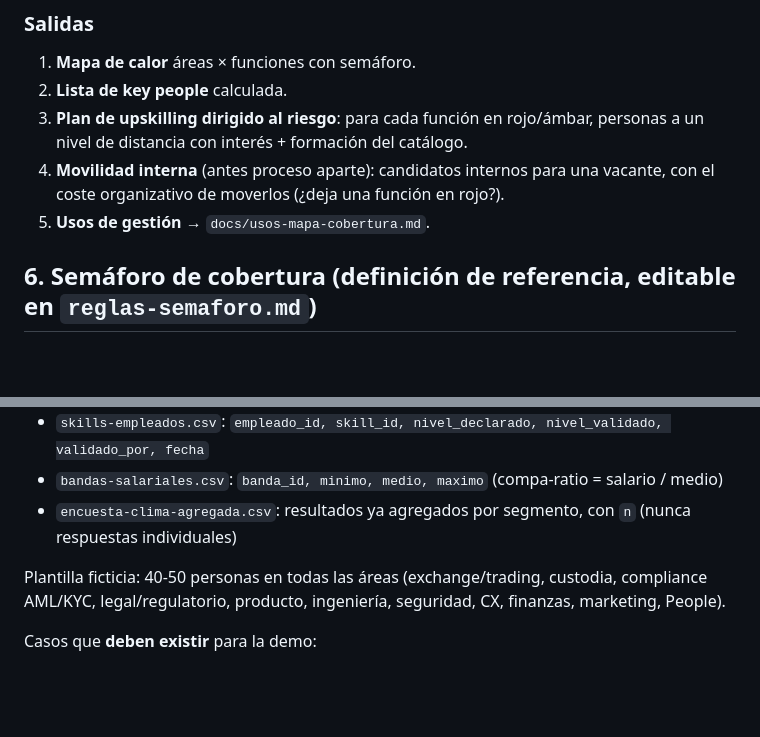
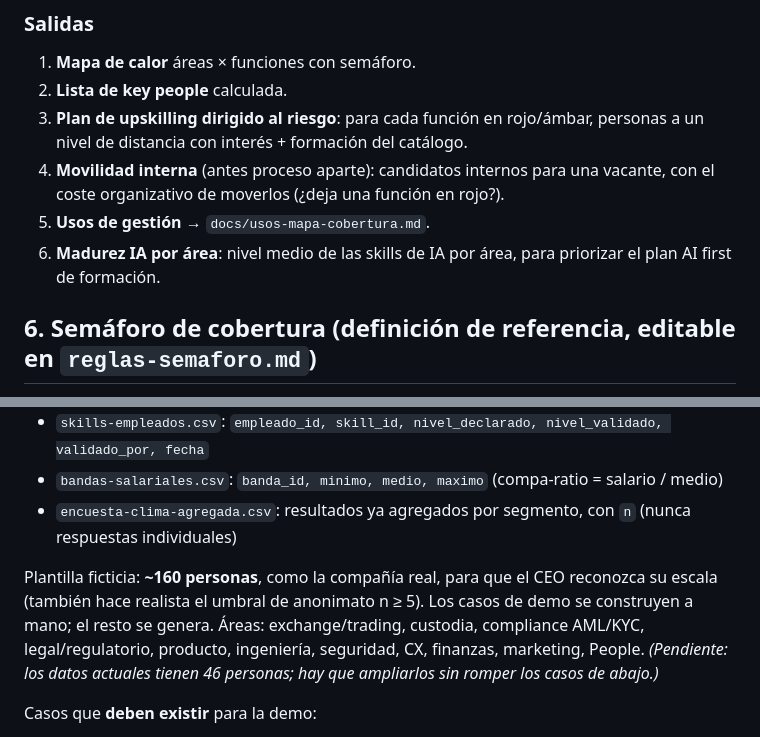
Before and after one commit to andfermen/People-OS-ACME, a Markdown page: CLAUDE.md, 2 parts joined by grey strips. Drawn GitHub-style; blank space fills up the shorter version.

```diff
--- a/CLAUDE.md
+++ b/CLAUDE.md
@@ -126,6 +130,7 @@ Respuesta a "¿de dónde salen los datos?": el empleado describe en texto libre
 3. **Plan de upskilling dirigido al riesgo**: para cada función en rojo/ámbar, personas a un nivel de distancia con interés + formación del catálogo.
 4. **Movilidad interna** (antes proceso aparte): candidatos internos para una vacante, con el coste organizativo de moverlos (¿deja una función en rojo?).
 5. **Usos de gestión** → `docs/usos-mapa-cobertura.md`.
+6. **Madurez IA por área**: nivel medio de las skills de IA por área, para priorizar el plan AI first de formación.
 
 ## 6. Semáforo de cobertura (definición de referencia, editable en `reglas-semaforo.md`)
 
@@ -150,7 +169,7 @@ Respuesta a "¿de dónde salen los datos?": el empleado describe en texto libre
 - `bandas-salariales.csv`: `banda_id, minimo, medio, maximo` (compa-ratio = salario / medio)
 - `encuesta-clima-agregada.csv`: resultados ya agregados por segmento, con `n` (nunca respuestas individuales)
 
-Plantilla ficticia: 40-50 personas en todas las áreas (exchange/trading, custodia, compliance AML/KYC, legal/regulatorio, producto, ingeniería, seguridad, CX, finanzas, marketing, People).
+Plantilla ficticia: **~160 personas**, como la compañía real, para que el CEO reconozca su escala (también hace realista el umbral de anonimato n ≥ 5). Los casos de demo se construyen a mano; el resto se genera. Áreas: exchange/trading, custodia, compliance AML/KYC, legal/regulatorio, producto, ingeniería, seguridad, CX, finanzas, marketing, People. *(Pendiente: los datos actuales tienen 46 personas; hay que ampliarlos sin romper los casos de abajo.)*
 
 Casos que **deben existir** para la demo:
 - Función crítica en rojo con key person evidente (ej. custodia).
```
Also changed, not shown: other parts of CLAUDE.md (+26 -6 lines).
